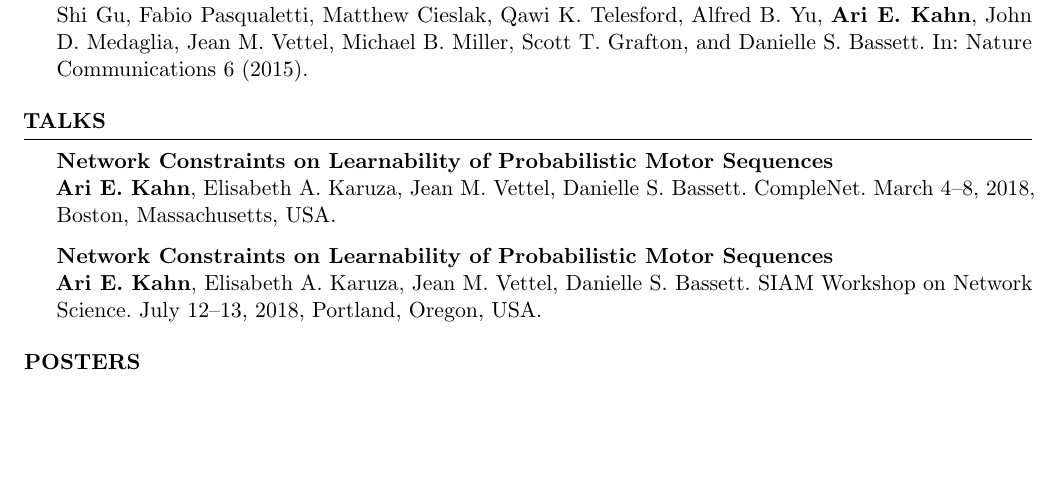
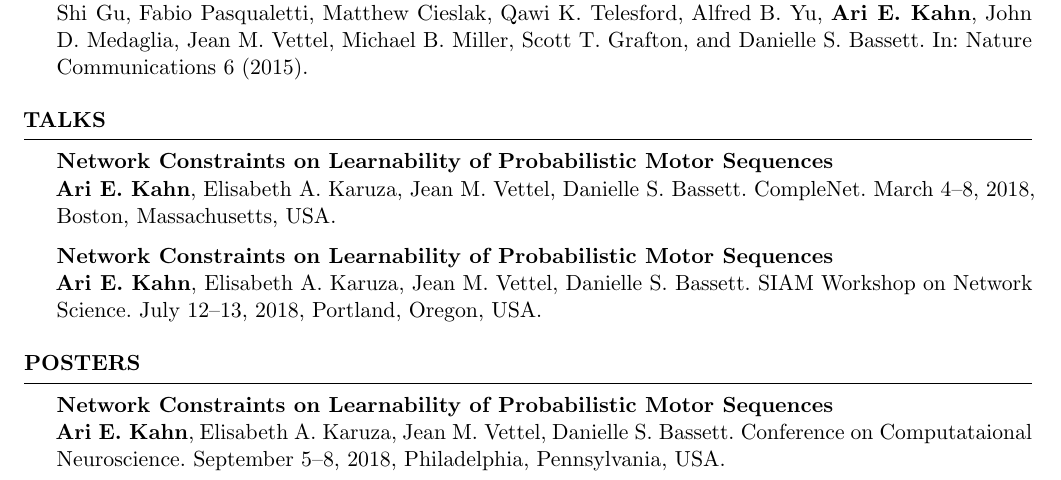
Before and after one commit to ariekahn/curriculum-vitae, a LaTeX CV (arikahn_cv.tex): part of page 2 of 3, cut so that both start at the same text, the shorter picture padded with empty space. Compiled offline with pdfLaTeX.

Commit message:
Add CCN poster

```diff
--- a/arikahn_cv.tex
+++ b/arikahn_cv.tex
@@ -167,6 +167,9 @@ Shi Gu, Fabio Pasqualetti, Matthew Cieslak, Qawi K. Telesford, Alfred B. Yu, \te
 \end{rSection}
 
 \begin{rSection}{Posters}
+\textbf{Network Constraints on Learnability of Probabilistic Motor Sequences} \\
+\textbf{Ari E. Kahn}, Elisabeth A. Karuza, Jean M. Vettel, Danielle S. Bassett. Conference on Computataional Neuroscience. September 5--8, 2018, Philadelphia, Pennsylvania, USA.
+
 \textbf{Beyond graph topology: Walk structure influences cluster-level surprisal effects in an on-line learning task} \\
 Elisabeth A. Karuza, \textbf{Ari E. Kahn}, Sharon L. Thompson-Schill, Danielle S. Bassett. Psychonomics. November 17--20, 2016, Boston, Massachusetts, USA.
 
```
Also changed, not shown: arikahn_cv.pdf.
